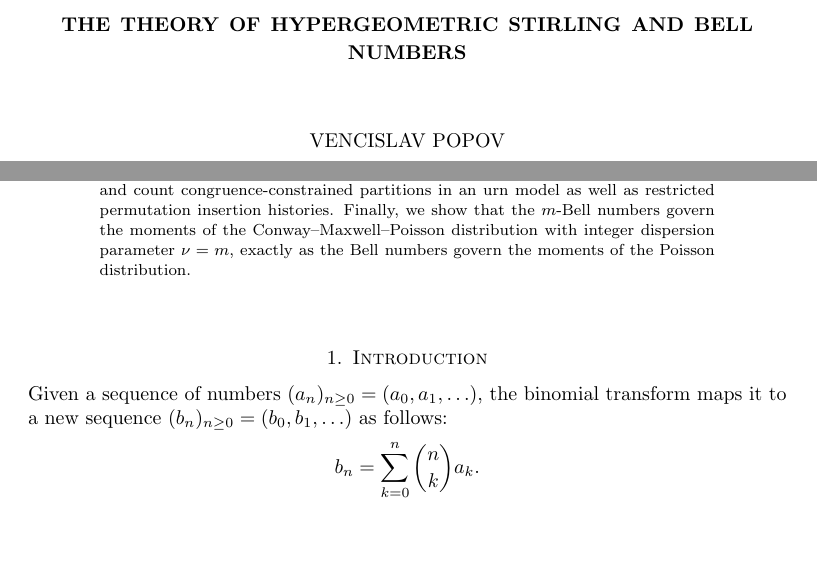
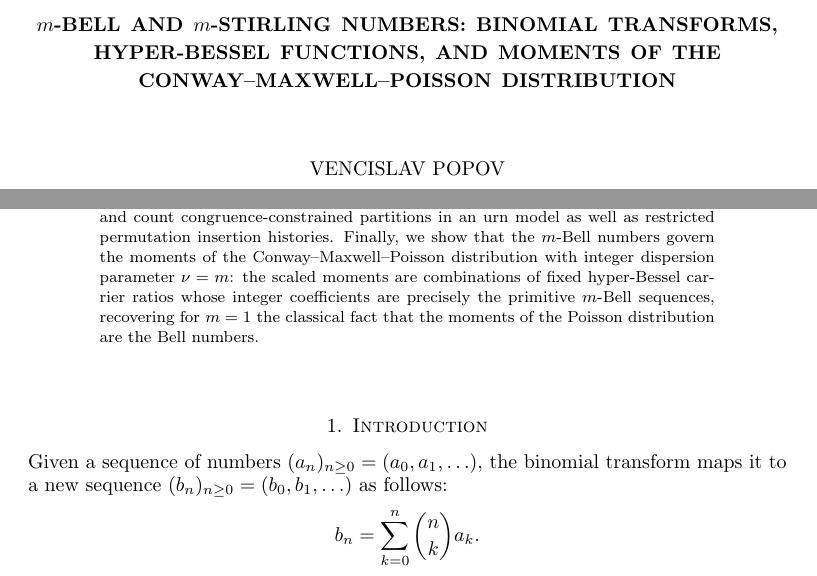
Before and after one commit to venpopov/generalization-bell-numbers, a LaTeX paper (manuscript.tex): two parts of page 1 of 40, joined at a grey line, cut at the place of the change, the shorter picture padded with empty space. Compiled offline with pdfLaTeX.

Commit message:
Retitle manuscript and align abstract with corrected CMP framing
- New title: "m-Bell and m-Stirling numbers: binomial transforms,
  hyper-Bessel functions, and moments of the Conway-Maxwell-Poisson
  distribution" (short running head: "m-Bell and m-Stirling numbers").
  The old title named the objects "hypergeometric Stirling and Bell
  numbers", a phrase the paper itself never uses, and "hypergeometric
  sequence" reads as a Wilf-Zeilberger hypergeometric term to
  combinatorialists -- which the Bell numbers famously are not.
- Abstract's final sentence now states the CMP result with the same
  precision as the corrected Section 8 (audit finding M6): scaled
  moments are carrier-ratio combinations with the primitive m-Bell
  sequences as integer coefficients, replacing "exactly as the Bell
  numbers govern the moments of the Poisson distribution".
- README heading updated to match.

Co-Authored-By: Claude Fable 5 <noreply@anthropic.com>
Claude-Session: https://claude.ai/code/session_013CKtA4cNXWQPFUhM4YiWo2

```diff
--- a/manuscript.tex
+++ b/manuscript.tex
@@ -37,7 +37,7 @@
 \newtheorem{problem}[theorem]{Problem}
 
 %% Meta
-\title[The theory of hypergeometric Stirling and Bell numbers]{The theory of hypergeometric Stirling and Bell numbers}
+\title[$m$-Bell and $m$-Stirling numbers]{$m$-Bell and $m$-Stirling numbers: binomial transforms, hyper-Bessel functions, and moments of the Conway--Maxwell--Poisson distribution}
 \author{Vencislav Popov}
 \email{vencislav.popov@gmail.com}
 \address{Department of Psychology, University of Zurich}
@@ -50,7 +50,7 @@
 
 \begin{document}
 \begin{abstract}
-We introduce a natural generalization of the Bell numbers: the $m$-Bell numbers $B^{(m)}_{n}$, characterized by the property that $m$ applications of the binomial transform reproduce the original sequence shifted $m$ places to the left. Their exponential generating functions satisfy $m$-th order ordinary differential equations whose solutions are hypergeometric (hyper-Bessel) functions, specializing to the exponential function when $m=1$ (classical Bell numbers) and to modified Bessel functions when $m=2$ (yielding ``Bessel--Bell'' numbers). Mirroring the Bell--Stirling correspondence, we construct $m$-Stirling triangular arrays from the two-term recurrence $\mStirling{n+1}{k}_m=m\floor{k/m}\mStirling{n}{k}_m+\mStirling{n}{k-1}_m$ and prove an elementary shift identity from which the central structure theorem follows: the row sums of the $m$-Stirling triangle reproduce $B^{(m)}_{n}$, and, more finely, the residue-class row sums are precisely the $m$ primitive $m$-Bell sequences. The $m$-Stirling numbers come in dual pairs (with first-kind partners, generalized falling factorials, and Lah-type companions), serve as conversion operators between polynomial bases, admit Dobi\'nski-like formulas, and count congruence-constrained partitions in an urn model as well as restricted permutation insertion histories. Finally, we show that the $m$-Bell numbers govern the moments of the Conway--Maxwell--Poisson distribution with integer dispersion parameter $\nu=m$, exactly as the Bell numbers govern the moments of the Poisson distribution.
+We introduce a natural generalization of the Bell numbers: the $m$-Bell numbers $B^{(m)}_{n}$, characterized by the property that $m$ applications of the binomial transform reproduce the original sequence shifted $m$ places to the left. Their exponential generating functions satisfy $m$-th order ordinary differential equations whose solutions are hypergeometric (hyper-Bessel) functions, specializing to the exponential function when $m=1$ (classical Bell numbers) and to modified Bessel functions when $m=2$ (yielding ``Bessel--Bell'' numbers). Mirroring the Bell--Stirling correspondence, we construct $m$-Stirling triangular arrays from the two-term recurrence $\mStirling{n+1}{k}_m=m\floor{k/m}\mStirling{n}{k}_m+\mStirling{n}{k-1}_m$ and prove an elementary shift identity from which the central structure theorem follows: the row sums of the $m$-Stirling triangle reproduce $B^{(m)}_{n}$, and, more finely, the residue-class row sums are precisely the $m$ primitive $m$-Bell sequences. The $m$-Stirling numbers come in dual pairs (with first-kind partners, generalized falling factorials, and Lah-type companions), serve as conversion operators between polynomial bases, admit Dobi\'nski-like formulas, and count congruence-constrained partitions in an urn model as well as restricted permutation insertion histories. Finally, we show that the $m$-Bell numbers govern the moments of the Conway--Maxwell--Poisson distribution with integer dispersion parameter $\nu=m$: the scaled moments are combinations of fixed hyper-Bessel carrier ratios whose integer coefficients are precisely the primitive $m$-Bell sequences, recovering for $m=1$ the classical fact that the moments of the Poisson distribution are the Bell numbers.
 \end{abstract}
 
 \keywords{Bell numbers, Stirling numbers, set partitions, binomial transform, Conway--Maxwell--Poisson distribution, modified Bessel functions, hypergeometric functions}
```
Also changed, not shown: README.md, manuscript.pdf.
